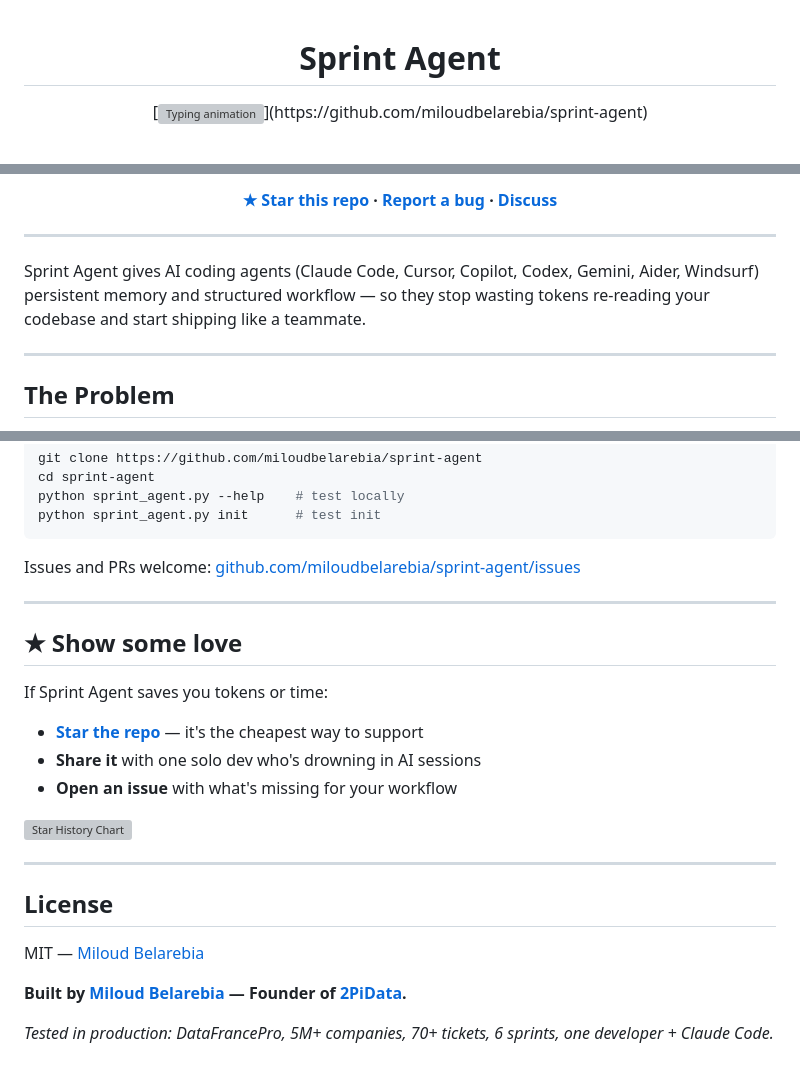
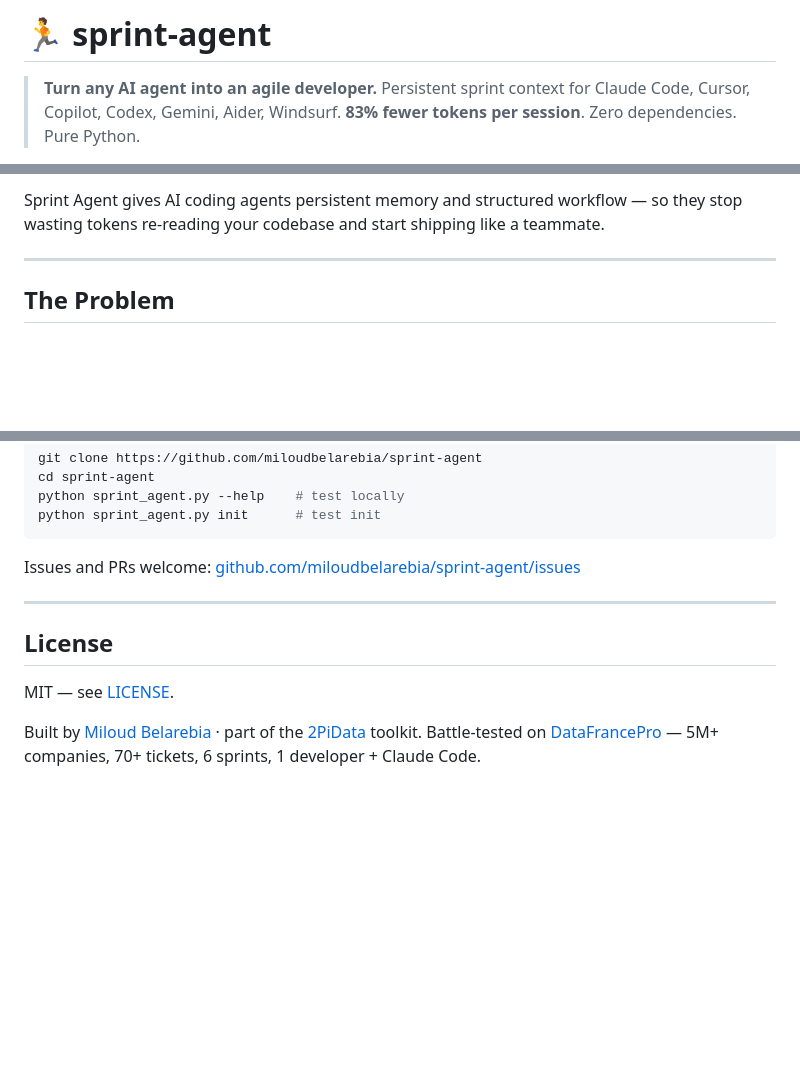
Before and after one commit to miloudbelarebia/sprint-agent, a Markdown page: README.md, 3 parts joined by grey strips. Drawn GitHub-style; blank space fills up the shorter version; grey boxes are pictures that could not be loaded.

Commit message:
docs: trim README (drop typing SVG, star solicitation block, footer fluff)
Keep all command references, agile model, real-world results. Tighten footer.

Co-Authored-By: Claude Opus 4.7 (1M context) <noreply@anthropic.com>

```diff
--- a/README.md
+++ b/README.md
@@ -1,13 +1,5 @@
-<div align="center">
+# 🏃 sprint-agent
 
-# Sprint Agent
-
-[![Typing animation](https://readme-typing-svg.demolab.com/?font=JetBrains+Mono&weight=600&size=28&pause=1200&color=00D9F5&center=true&vCenter=true&width=720&height=70&lines=Turn+any+AI+agent+into+an+agile+developer.;83%25+fewer+tokens+per+session.;One+shared+sprint+board%3A+you+%2B+AI.;Zero+dependencies.+Pure+Python.)](https://github.com/miloudbelarebia/sprint-agent)
-
-<!--
-  Demo GIF — generate locally with `vhs demo.tape`, then uncomment the line below.
-  VHS install: https://github.com/charmbracelet/vhs
-  ![Sprint Agent demo](docs/demo.gif)
--->
+> **Turn any AI agent into an agile developer.** Persistent sprint context for Claude Code, Cursor, Copilot, Codex, Gemini, Aider, Windsurf. **83% fewer tokens per session**. Zero dependencies. Pure Python.
 
 [![CI](https://github.com/miloudbelarebia/sprint-agent/actions/workflows/ci.yml/badge.svg)](https://github.com/miloudbelarebia/sprint-agent/actions/workflows/ci.yml)
@@ -18,11 +9,5 @@
 
-**[★ Star this repo](https://github.com/miloudbelarebia/sprint-agent) · [Report a bug](https://github.com/miloudbelarebia/sprint-agent/issues) · [Discuss](https://github.com/miloudbelarebia/sprint-agent/discussions)**
-
-</div>
-
----
-
-Sprint Agent gives AI coding agents (Claude Code, Cursor, Copilot, Codex, Gemini, Aider, Windsurf) persistent memory and structured workflow — so they stop wasting tokens re-reading your codebase and start shipping like a teammate.
+Sprint Agent gives AI coding agents persistent memory and structured workflow — so they stop wasting tokens re-reading your codebase and start shipping like a teammate.
 
 ---
 
@@ -504,22 +489,9 @@ Issues and PRs welcome: [github.com/miloudbelarebia/sprint-agent/issues](https:/
 
 ---
 
-## ★ Show some love
-
-If Sprint Agent saves you tokens or time:
-
-- **[Star the repo](https://github.com/miloudbelarebia/sprint-agent)** — it's the cheapest way to support
-- **Share it** with one solo dev who's drowning in AI sessions
-- **Open an issue** with what's missing for your workflow
-
-[![Star History Chart](https://api.star-history.com/svg?repos=miloudbelarebia/sprint-agent&type=Date)](https://star-history.com/#miloudbelarebia/sprint-agent&Date)
-
----
-
 ## License
 
-MIT — [Miloud Belarebia](https://github.com/miloudbelarebia)
+MIT — see [LICENSE](LICENSE).
 
-**Built by [Miloud Belarebia](https://github.com/miloudbelarebia) — Founder of [2PiData](https://2pidata.fr).**
-
-*Tested in production: DataFrancePro, 5M+ companies, 70+ tickets, 6 sprints, one developer + Claude Code.*
+Built by [Miloud Belarebia](https://2pidata.fr) · part of the [2PiData](https://2pidata.fr) toolkit.
+Battle-tested on [DataFrancePro](https://datafrancepro.fr) — 5M+ companies, 70+ tickets, 6 sprints, 1 developer + Claude Code.
```
Also changed, not shown: other parts of README.md (+3 -4 lines).
